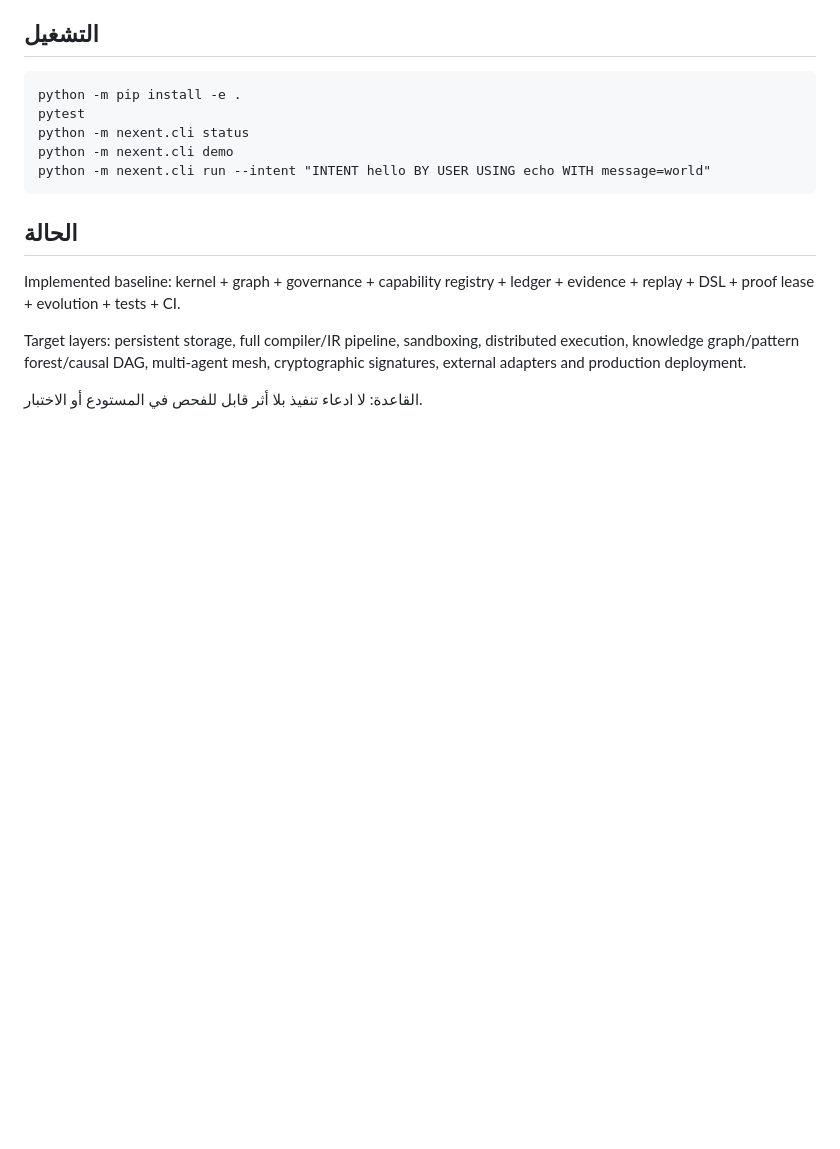
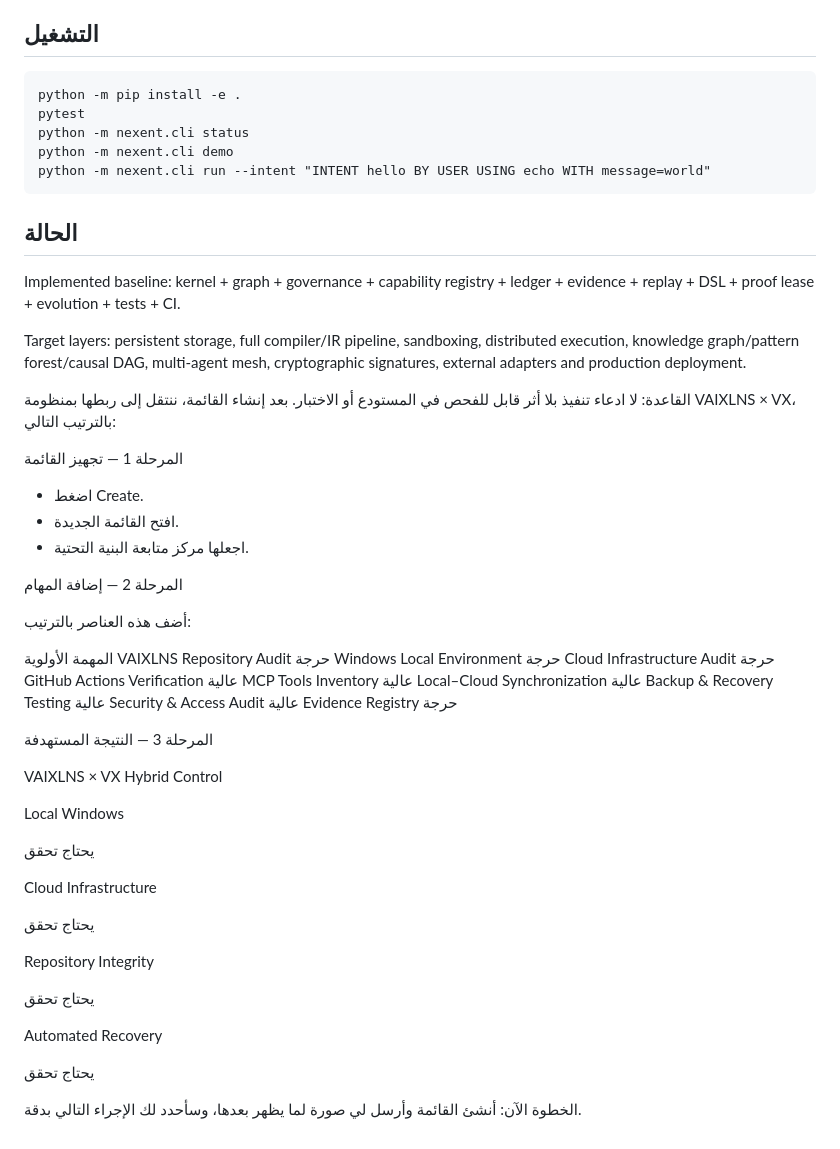
Before and after one commit to fisallllll280-code/NEXENT, a Markdown page: README.md, the part around the change. GitHub-like rendering; blank space fills up the shorter version.

```diff
--- a/README.md
+++ b/README.md
@@ -2846,3 +2846,47 @@ Implemented baseline: kernel + graph + governance + capability registry + ledger
 Target layers: persistent storage, full compiler/IR pipeline, sandboxing, distributed execution, knowledge graph/pattern forest/causal DAG, multi-agent mesh, cryptographic signatures, external adapters and production deployment.
 
 القاعدة: لا ادعاء تنفيذ بلا أثر قابل للفحص في المستودع أو الاختبار.
+بعد إنشاء القائمة، ننتقل إلى ربطها بمنظومة VAIXLNS × VX، بالترتيب التالي:
+
+المرحلة 1 — تجهيز القائمة
+
+* اضغط Create.
+* افتح القائمة الجديدة.
+* اجعلها مركز متابعة البنية التحتية.
+
+المرحلة 2 — إضافة المهام
+
+أضف هذه العناصر بالترتيب:
+
+المهمة	الأولوية
+VAIXLNS Repository Audit	حرجة
+Windows Local Environment	حرجة
+Cloud Infrastructure Audit	حرجة
+GitHub Actions Verification	عالية
+MCP Tools Inventory	عالية
+Local–Cloud Synchronization	عالية
+Backup & Recovery Testing	عالية
+Security & Access Audit	عالية
+Evidence Registry	حرجة
+
+المرحلة 3 — النتيجة المستهدفة
+
+VAIXLNS × VX Hybrid Control
+
+Local Windows
+
+يحتاج تحقق
+
+Cloud Infrastructure
+
+يحتاج تحقق
+
+Repository Integrity
+
+يحتاج تحقق
+
+Automated Recovery
+
+يحتاج تحقق
+
+الخطوة الآن: أنشئ القائمة وأرسل لي صورة لما يظهر بعدها، وسأحدد لك الإجراء التالي بدقة.
```
